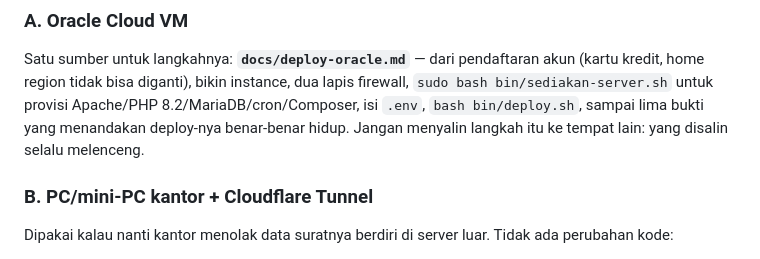
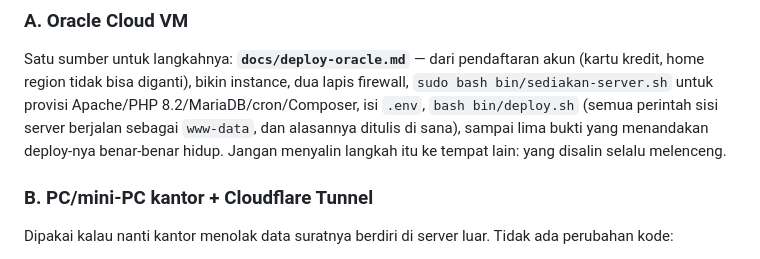
Before and after one commit to a-ali-wafa/Pradana, a Markdown page: docs/kesiapan-deploy.md, the part around the change. Rendered like a GitHub page.

Commit message:
docs: tunjukkan bahwa perintah sisi server jalan sebagai www-data
Ringkasan runbook di §5.A masih menulis `bash bin/deploy.sh` tanpa user-nya,
padahal folder aplikasi sudah di-chown ke www-data — yang disalin dari ringkasan
inilah yang bikin `migrate` mati Permission denied. Rujukannya tetap satu sumber:
docs/deploy-oracle.md.

```diff
--- a/docs/kesiapan-deploy.md
+++ b/docs/kesiapan-deploy.md
@@ -227,7 +227,8 @@ dan lampiran di luar `public/`.
 Satu sumber untuk langkahnya: **`docs/deploy-oracle.md`** — dari pendaftaran akun
 (kartu kredit, home region tidak bisa diganti), bikin instance, dua lapis firewall,
 `sudo bash bin/sediakan-server.sh` untuk provisi Apache/PHP 8.2/MariaDB/cron/Composer,
-isi `.env`, `bash bin/deploy.sh`, sampai lima bukti yang menandakan deploy-nya benar-benar
+isi `.env`, `bash bin/deploy.sh` (semua perintah sisi server berjalan sebagai `www-data`,
+dan alasannya ditulis di sana), sampai lima bukti yang menandakan deploy-nya benar-benar
 hidup. Jangan menyalin langkah itu ke tempat lain: yang disalin selalu melenceng.
 
 ### B. PC/mini-PC kantor + Cloudflare Tunnel
```
